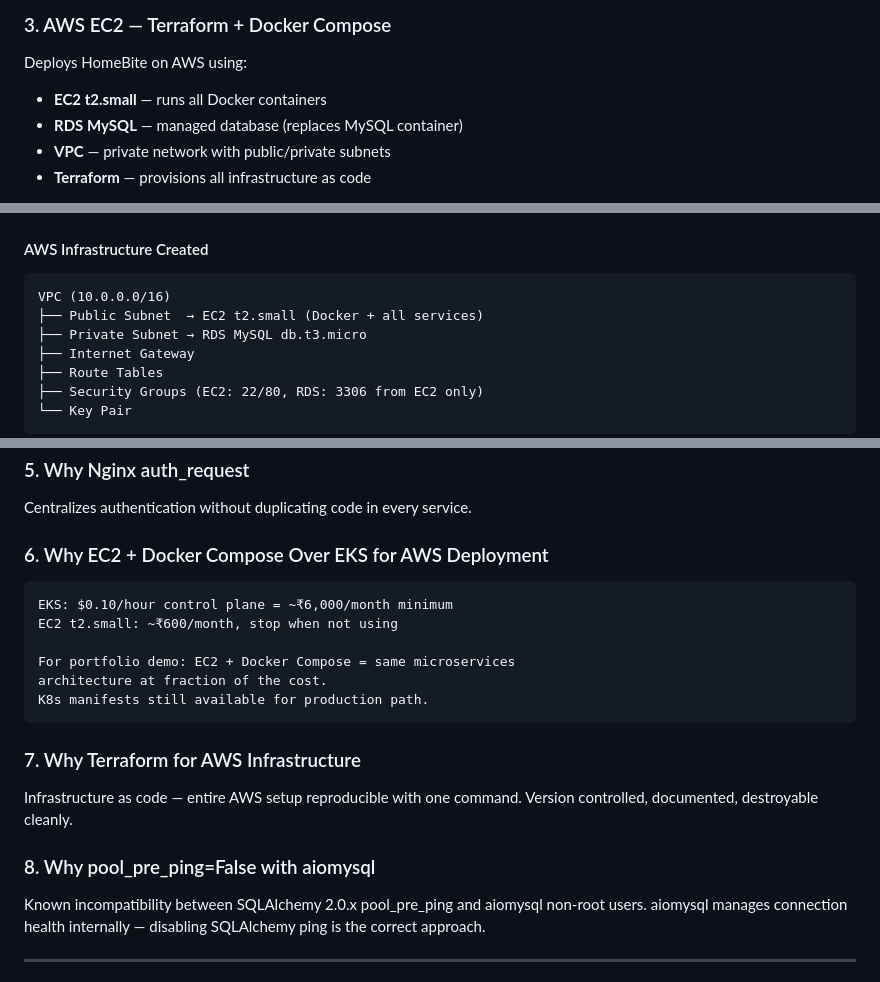
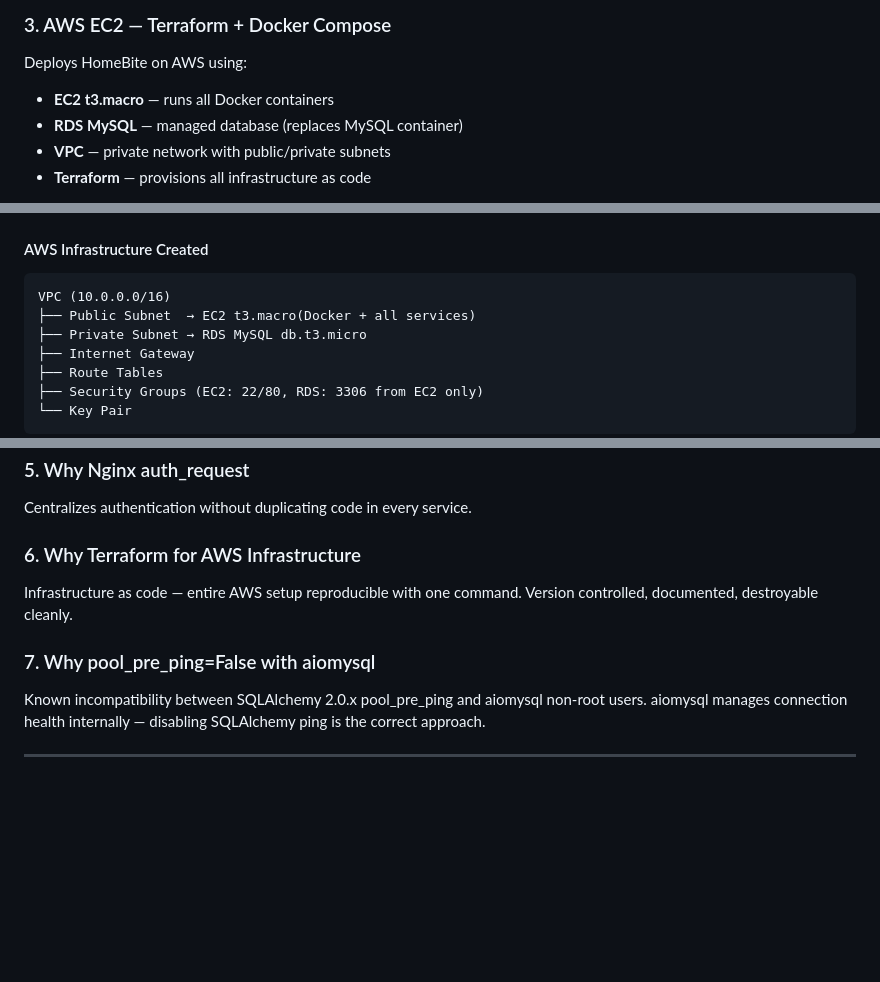
Before and after one commit to 318282151475/Homebite, a Markdown page: README.md, 3 parts joined by grey strips. Drawn GitHub-style; blank space fills up the shorter version.

Commit message:
fix: updated README.md with latest changes

````diff
--- a/README.md
+++ b/README.md
@@ -310,7 +308,7 @@ Frontend  → http://localhost
 ### 3. AWS EC2 — Terraform + Docker Compose
 
 Deploys HomeBite on AWS using:
-- **EC2 t2.small** — runs all Docker containers
+- **EC2 t3.macro** — runs all Docker containers
 - **RDS MySQL** — managed database (replaces MySQL container)
 - **VPC** — private network with public/private subnets
 - **Terraform** — provisions all infrastructure as code
@@ -409,7 +407,7 @@ terraform destroy
 
 ```
 VPC (10.0.0.0/16)
-├── Public Subnet  → EC2 t2.small (Docker + all services)
+├── Public Subnet  → EC2 t3.macro(Docker + all services)
 ├── Private Subnet → RDS MySQL db.t3.micro
 ├── Internet Gateway
 ├── Route Tables
@@ -714,20 +712,10 @@ JWT is stateless by design. Redis with TTL matching token expiry gives O(1) blac
 ### 5. Why Nginx auth_request
 Centralizes authentication without duplicating code in every service.
 
-### 6. Why EC2 + Docker Compose Over EKS for AWS Deployment
-```
-EKS: $0.10/hour control plane = ~₹6,000/month minimum
-EC2 t2.small: ~₹600/month, stop when not using
-
-For portfolio demo: EC2 + Docker Compose = same microservices
-architecture at fraction of the cost.
-K8s manifests still available for production path.
-```
-
-### 7. Why Terraform for AWS Infrastructure
+### 6. Why Terraform for AWS Infrastructure
 Infrastructure as code — entire AWS setup reproducible with one command. Version controlled, documented, destroyable cleanly.
 
-### 8. Why pool_pre_ping=False with aiomysql
+### 7. Why pool_pre_ping=False with aiomysql
 Known incompatibility between SQLAlchemy 2.0.x pool_pre_ping and aiomysql non-root users. aiomysql manages connection health internally — disabling SQLAlchemy ping is the correct approach.
 
 ---
````
Also changed, not shown: other parts of README.md (+0 -2 lines).
